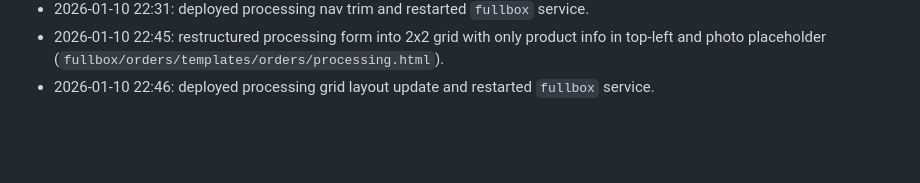
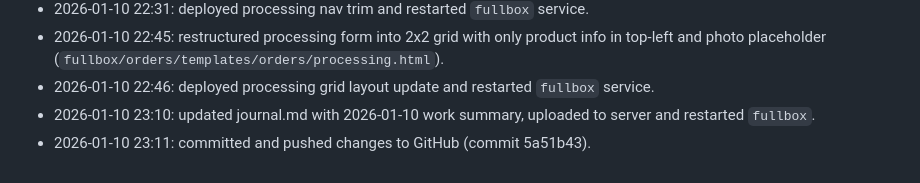
Before and after one commit to vlas47/fullbox, a Markdown page: PROJECT_CONTEXT.md, the part around the change. Rendered like a GitHub page; blank space fills up the shorter version.

Commit message:
Update project context log

```diff
--- a/PROJECT_CONTEXT.md
+++ b/PROJECT_CONTEXT.md
@@ -397,3 +397,5 @@
 - 2026-01-10 22:31: deployed processing nav trim and restarted `fullbox` service.
 - 2026-01-10 22:45: restructured processing form into 2x2 grid with only product info in top-left and photo placeholder (`fullbox/orders/templates/orders/processing.html`).
 - 2026-01-10 22:46: deployed processing grid layout update and restarted `fullbox` service.
+- 2026-01-10 23:10: updated journal.md with 2026-01-10 work summary, uploaded to server and restarted `fullbox`.
+- 2026-01-10 23:11: committed and pushed changes to GitHub (commit 5a51b43).
```
